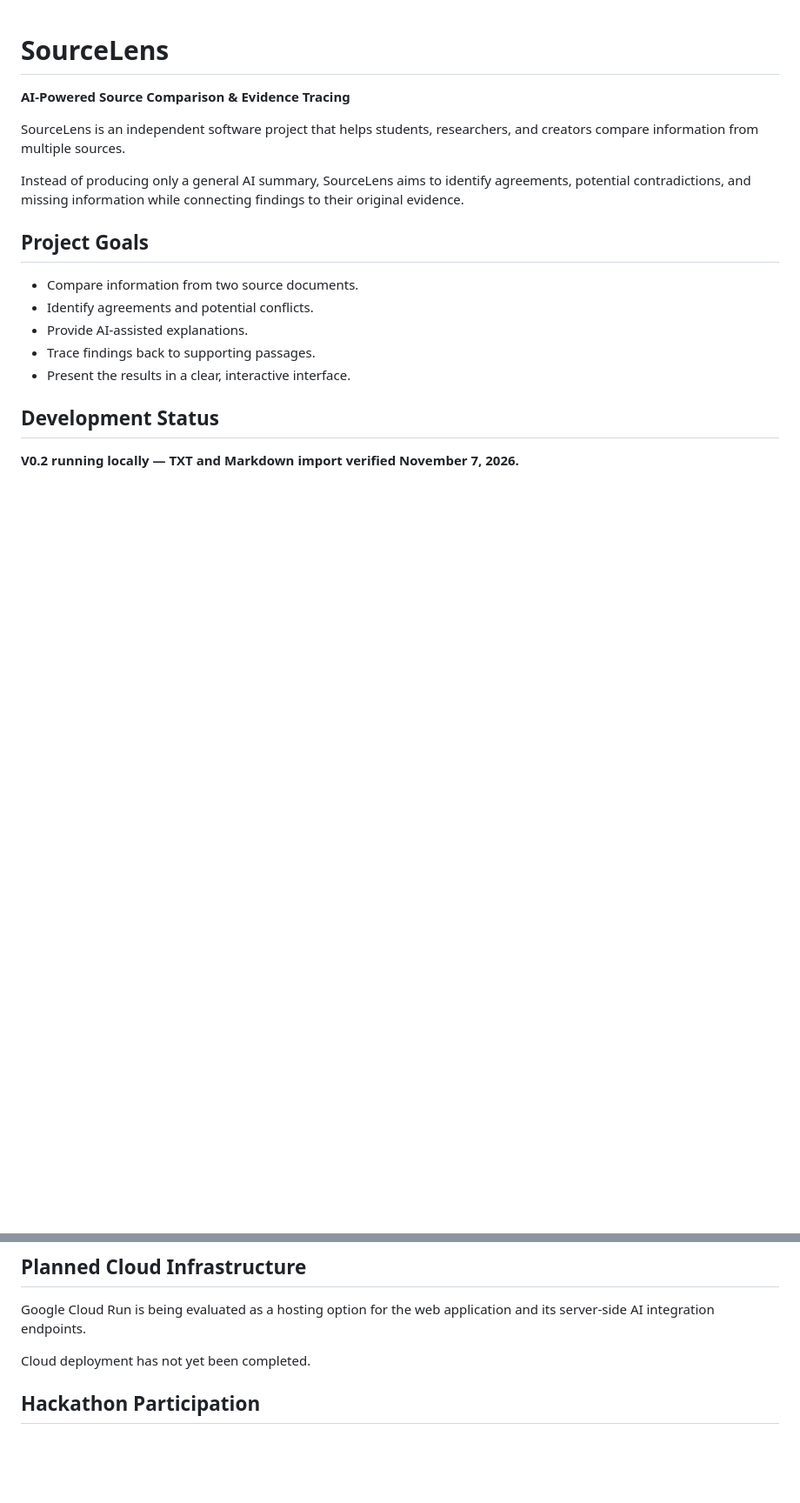
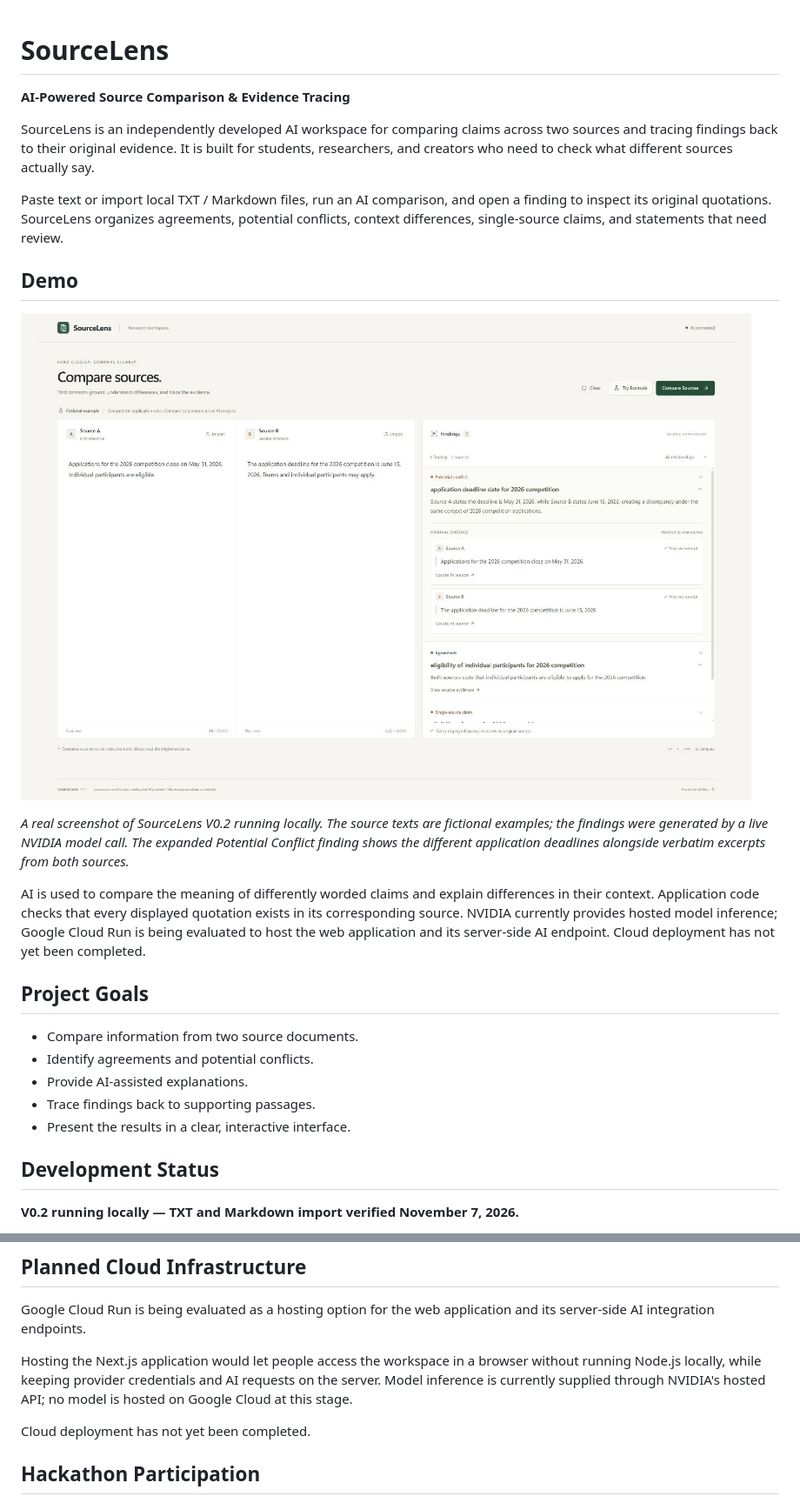
Before and after one commit to sx933229xiao-droid/sourcelens-evidence, a Markdown page: README.md, 2 parts joined by grey strips. Shown at 87% size. Rendered like a GitHub page; pictures changed too: docs/images/sourcelens-demo.png (added); blank space fills up the shorter version.

Commit message:
docs: showcase SourceLens with a real AI comparison demo

```diff
--- a/README.md
+++ b/README.md
@@ -2,9 +2,17 @@
 
 **AI-Powered Source Comparison & Evidence Tracing**
 
-SourceLens is an independent software project that helps students, researchers, and creators compare information from multiple sources.
+SourceLens is an independently developed AI workspace for comparing claims across two sources and tracing findings back to their original evidence. It is built for students, researchers, and creators who need to check what different sources actually say.
 
-Instead of producing only a general AI summary, SourceLens aims to identify agreements, potential contradictions, and missing information while connecting findings to their original evidence.
+Paste text or import local TXT / Markdown files, run an AI comparison, and open a finding to inspect its original quotations. SourceLens organizes agreements, potential conflicts, context differences, single-source claims, and statements that need review.
+
+## Demo
+
+![SourceLens V0.2 desktop workspace showing a potential conflict with original evidence from Source A and Source B](docs/images/sourcelens-demo.png)
+
+*A real screenshot of SourceLens V0.2 running locally. The source texts are fictional examples; the findings were generated by a live NVIDIA model call. The expanded Potential Conflict finding shows the different application deadlines alongside verbatim excerpts from both sources.*
+
+AI is used to compare the meaning of differently worded claims and explain differences in their context. Application code checks that every displayed quotation exists in its corresponding source. NVIDIA currently provides hosted model inference; Google Cloud Run is being evaluated to host the web application and its server-side AI endpoint. Cloud deployment has not yet been completed.
 
 ## Project Goals
 
@@ -118,6 +126,8 @@ V0.2 accepts two texts, pasted or imported from UTF-8 TXT / Markdown files, with
 
 Google Cloud Run is being evaluated as a hosting option for the web application and its server-side AI integration endpoints.
 
+Hosting the Next.js application would let people access the workspace in a browser without running Node.js locally, while keeping provider credentials and AI requests on the server. Model inference is currently supplied through NVIDIA's hosted API; no model is hosted on Google Cloud at this stage.
+
 Cloud deployment has not yet been completed.
 
 ## Hackathon Participation
```
